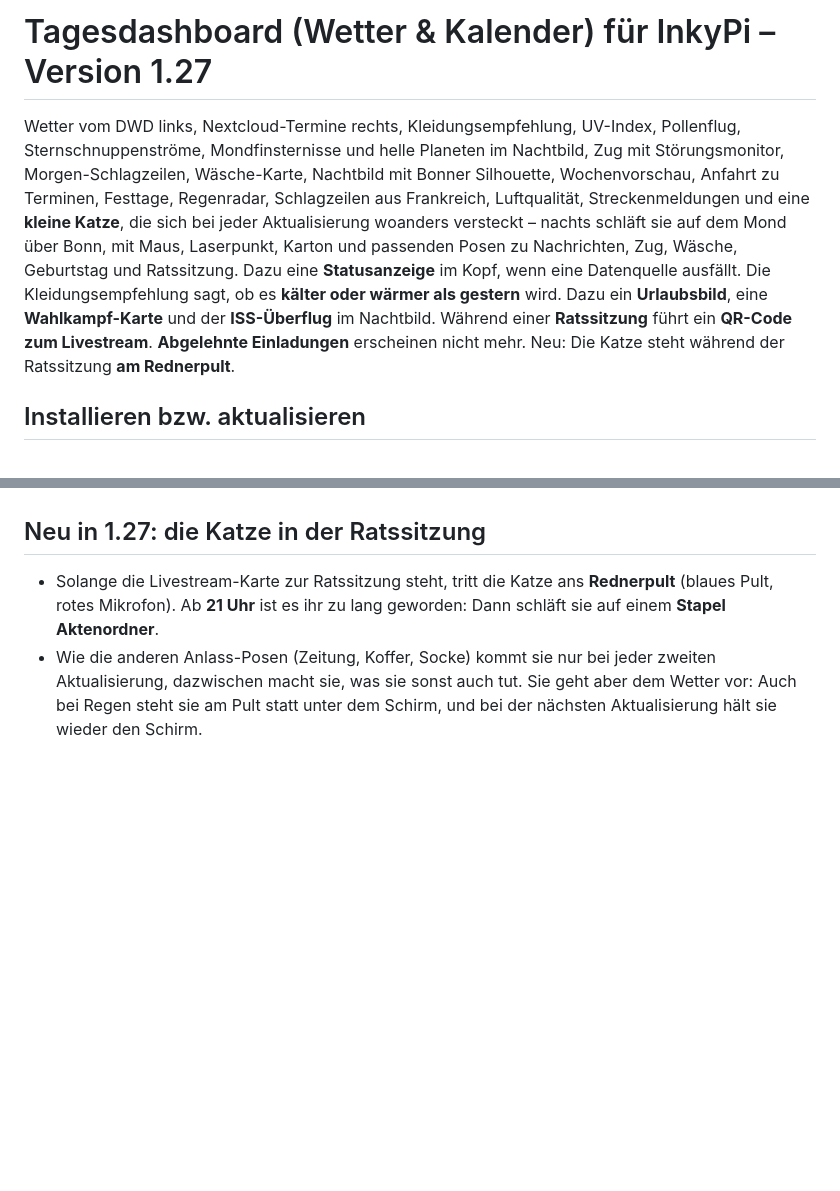
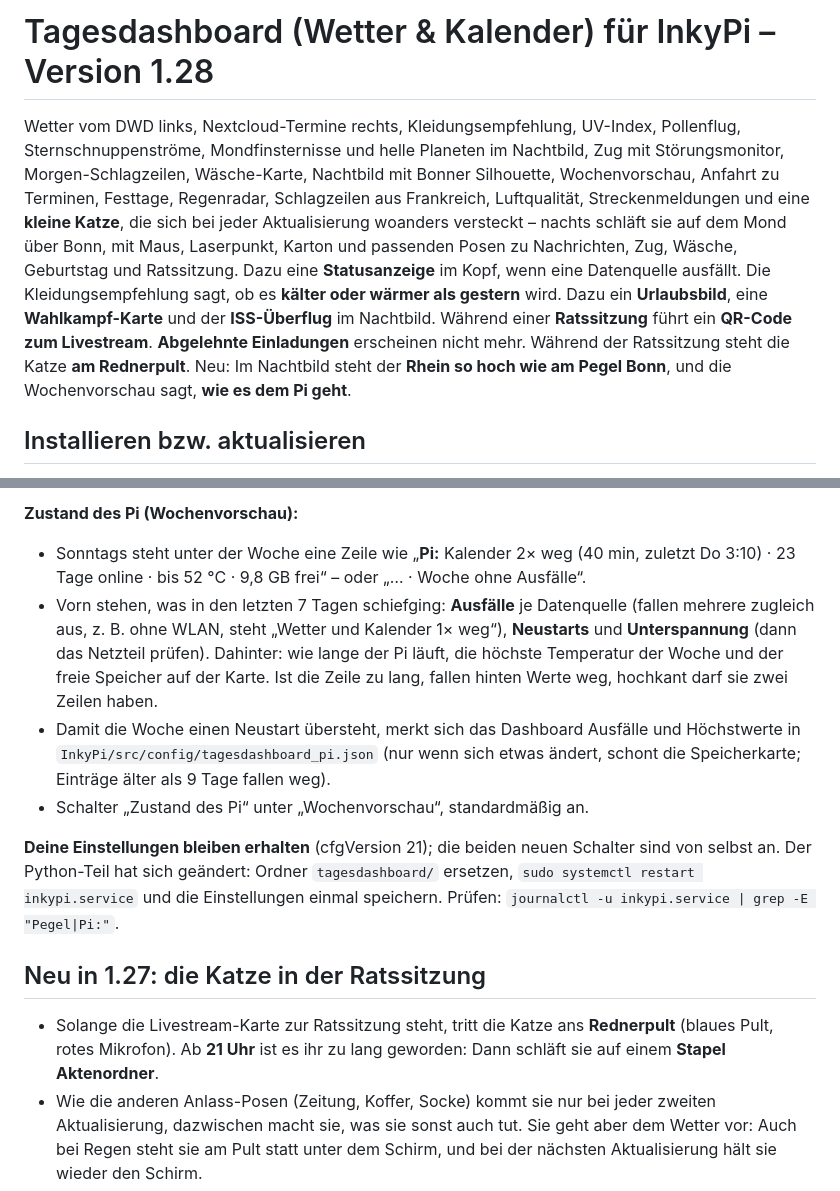
Before and after one commit to leonschwarze/InkyPi_Dashboard, a Markdown page: README.md, 2 parts joined by grey strips. GitHub-like rendering; blank space fills up the shorter version.

```diff
--- a/README.md
+++ b/README.md
@@ -1,6 +1,6 @@
-# Tagesdashboard (Wetter & Kalender) für InkyPi – Version 1.27
+# Tagesdashboard (Wetter & Kalender) für InkyPi – Version 1.28
 
-Wetter vom DWD links, Nextcloud-Termine rechts, Kleidungsempfehlung, UV-Index, Pollenflug, Sternschnuppenströme, Mondfinsternisse und helle Planeten im Nachtbild, Zug mit Störungsmonitor, Morgen-Schlagzeilen, Wäsche-Karte, Nachtbild mit Bonner Silhouette, Wochenvorschau, Anfahrt zu Terminen, Festtage, Regenradar, Schlagzeilen aus Frankreich, Luftqualität, Streckenmeldungen und eine **kleine Katze**, die sich bei jeder Aktualisierung woanders versteckt – nachts schläft sie auf dem Mond über Bonn, mit Maus, Laserpunkt, Karton und passenden Posen zu Nachrichten, Zug, Wäsche, Geburtstag und Ratssitzung. Dazu eine **Statusanzeige** im Kopf, wenn eine Datenquelle ausfällt. Die Kleidungsempfehlung sagt, ob es **kälter oder wärmer als gestern** wird. Dazu ein **Urlaubsbild**, eine **Wahlkampf-Karte** und der **ISS-Überflug** im Nachtbild. Während einer **Ratssitzung** führt ein **QR-Code zum Livestream**. **Abgelehnte Einladungen** erscheinen nicht mehr. Neu: Die Katze steht während der Ratssitzung **am Rednerpult**.
+Wetter vom DWD links, Nextcloud-Termine rechts, Kleidungsempfehlung, UV-Index, Pollenflug, Sternschnuppenströme, Mondfinsternisse und helle Planeten im Nachtbild, Zug mit Störungsmonitor, Morgen-Schlagzeilen, Wäsche-Karte, Nachtbild mit Bonner Silhouette, Wochenvorschau, Anfahrt zu Terminen, Festtage, Regenradar, Schlagzeilen aus Frankreich, Luftqualität, Streckenmeldungen und eine **kleine Katze**, die sich bei jeder Aktualisierung woanders versteckt – nachts schläft sie auf dem Mond über Bonn, mit Maus, Laserpunkt, Karton und passenden Posen zu Nachrichten, Zug, Wäsche, Geburtstag und Ratssitzung. Dazu eine **Statusanzeige** im Kopf, wenn eine Datenquelle ausfällt. Die Kleidungsempfehlung sagt, ob es **kälter oder wärmer als gestern** wird. Dazu ein **Urlaubsbild**, eine **Wahlkampf-Karte** und der **ISS-Überflug** im Nachtbild. Während einer **Ratssitzung** führt ein **QR-Code zum Livestream**. **Abgelehnte Einladungen** erscheinen nicht mehr. Während der Ratssitzung steht die Katze **am Rednerpult**. Neu: Im Nachtbild steht der **Rhein so hoch wie am Pegel Bonn**, und die Wochenvorschau sagt, **wie es dem Pi geht**.
 
 ## Installieren bzw. aktualisieren
 
@@ -10,3 +24,11 @@ Wetter vom DWD links, Nextcloud-Termine rechts, Kleidungsempfehlung, UV-Index, P
+**Zustand des Pi (Wochenvorschau):**
+
+- Sonntags steht unter der Woche eine Zeile wie „**Pi:** Kalender 2× weg (40 min, zuletzt Do 3:10) · 23 Tage online · bis 52 °C · 9,8 GB frei“ – oder „… · Woche ohne Ausfälle“.
+- Vorn stehen, was in den letzten 7 Tagen schiefging: **Ausfälle** je Datenquelle (fallen mehrere zugleich aus, z. B. ohne WLAN, steht „Wetter und Kalender 1× weg“), **Neustarts** und **Unterspannung** (dann das Netzteil prüfen). Dahinter: wie lange der Pi läuft, die höchste Temperatur der Woche und der freie Speicher auf der Karte. Ist die Zeile zu lang, fallen hinten Werte weg, hochkant darf sie zwei Zeilen haben.
+- Damit die Woche einen Neustart übersteht, merkt sich das Dashboard Ausfälle und Höchstwerte in `InkyPi/src/config/tagesdashboard_pi.json` (nur wenn sich etwas ändert, schont die Speicherkarte; Einträge älter als 9 Tage fallen weg).
+- Schalter „Zustand des Pi“ unter „Wochenvorschau“, standardmäßig an.
+
+**Deine Einstellungen bleiben erhalten** (cfgVersion 21); die beiden neuen Schalter sind von selbst an. Der Python-Teil hat sich geändert: Ordner `tagesdashboard/` ersetzen, `sudo systemctl restart inkypi.service` und die Einstellungen einmal speichern. Prüfen: `journalctl -u inkypi.service | grep -E "Pegel|Pi:"`.
 
 ## Neu in 1.27: die Katze in der Ratssitzung
 
```
Also changed, not shown: other parts of README.md (+16 -0 lines), docs/pegel_480x800.png (added), docs/pegel_800x480.png (added), docs/pi_480x800.png (added), docs/pi_800x480.png (added), 8 other files.
